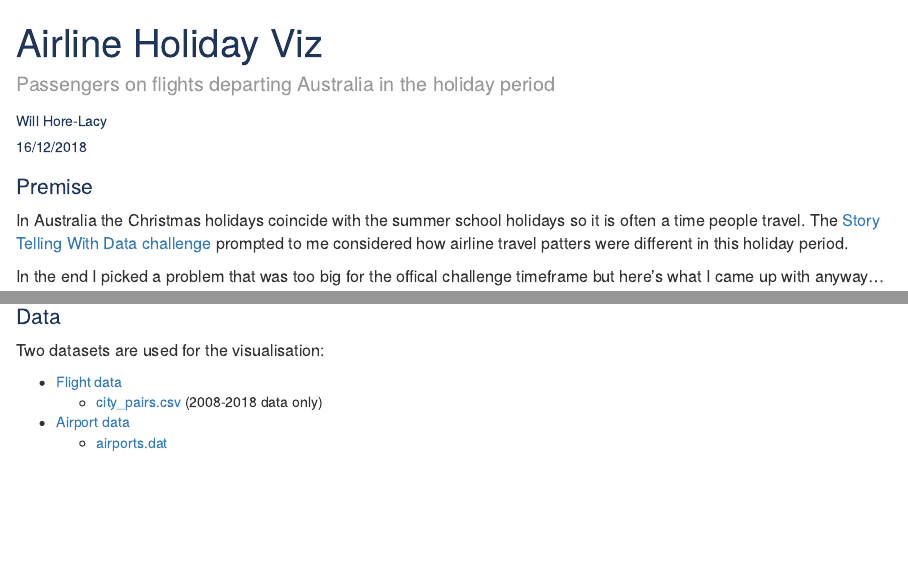
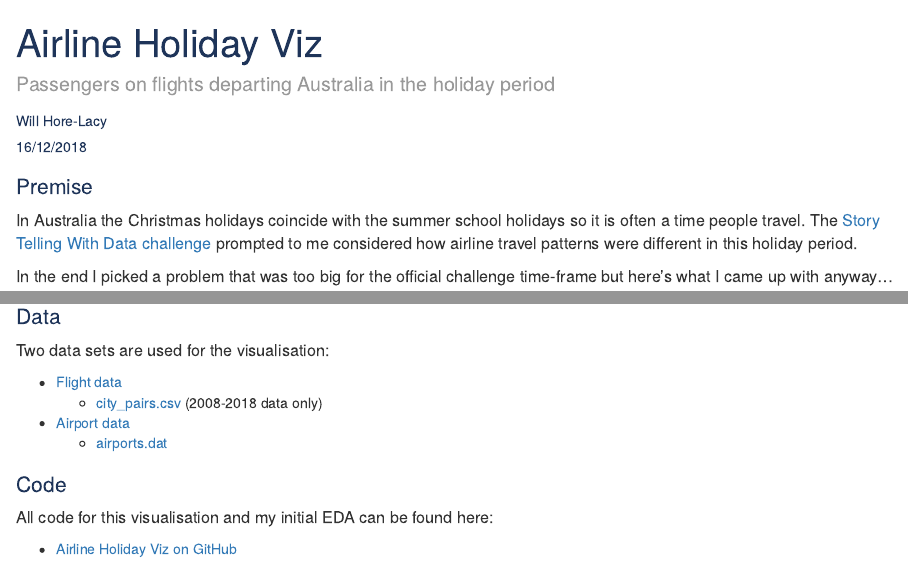
Before and after one commit to WillCHL/airlineViz, an R Markdown document (AirlineViz.Rmd): the page in a window 1100 px wide, from its top, and a second part further down, joined at a grey line. Rendered offline with R 4.5, knitr and Pandoc, with nearby package versions; some code elsewhere in the file could not run offline.

Commit message:
Fix typos and added code section.

````diff
--- a/AirlineViz.Rmd
+++ b/AirlineViz.Rmd
@@ -23,9 +23,9 @@ library(htmltools)
 
 ## Premise
 
-In Australia the Christmas holidays coincide with the summer school holidays so it is often a time people travel. The [Story Telling With Data challenge](https://www.storytellingwithdata.com/blog/2018/12/03/lets-visualize-the-holidays) prompted to me considered how airline travel patters were different in this holiday period.
+In Australia the Christmas holidays coincide with the summer school holidays so it is often a time people travel. The [Story Telling With Data challenge](https://www.storytellingwithdata.com/blog/2018/12/03/lets-visualize-the-holidays) prompted to me considered how airline travel patterns were different in this holiday period.
 
-In the end I picked a problem that was too big for the offical challenge timeframe but here's what I came up with anyway...
+In the end I picked a problem that was too big for the official challenge time-frame but here's what I came up with anyway...
 
 ```{r downloadData, eval=FALSE}
 # Download passenger data
@@ -284,9 +286,16 @@ The top increased and decrease routes are highlighted in blue:
 
 ## Data
 
-Two datasets are used for the visualisation:
+Two data sets are used for the visualisation:
 
 * [Flight data](https://data.gov.au/dataset/international-airlines-traffic-by-city-pairs)
     * [city_pairs.csv](https://data.gov.au/dataset/d9fbffaa-836f-4f52-80e8-324249ff269f/resource/ebcafd83-9514-4f72-a995-fe7ee90cb9da/download/city_pairs.csv) (2008-2018 data only)
 * [Airport data](https://openflights.org/data.html)
     * [airports.dat](https://raw.githubusercontent.com/jpatokal/openflights/master/data/airports.dat)
+
+
+## Code
+
+All code for this visualisation and my initial EDA can be found here:
+
+* [Airline Holiday Viz on GitHub](https://github.com/WillCHL/airlineViz)
````
Also changed, not shown: AirlineViz.html, AirlineViz.Rmd (4 more changed lines).
